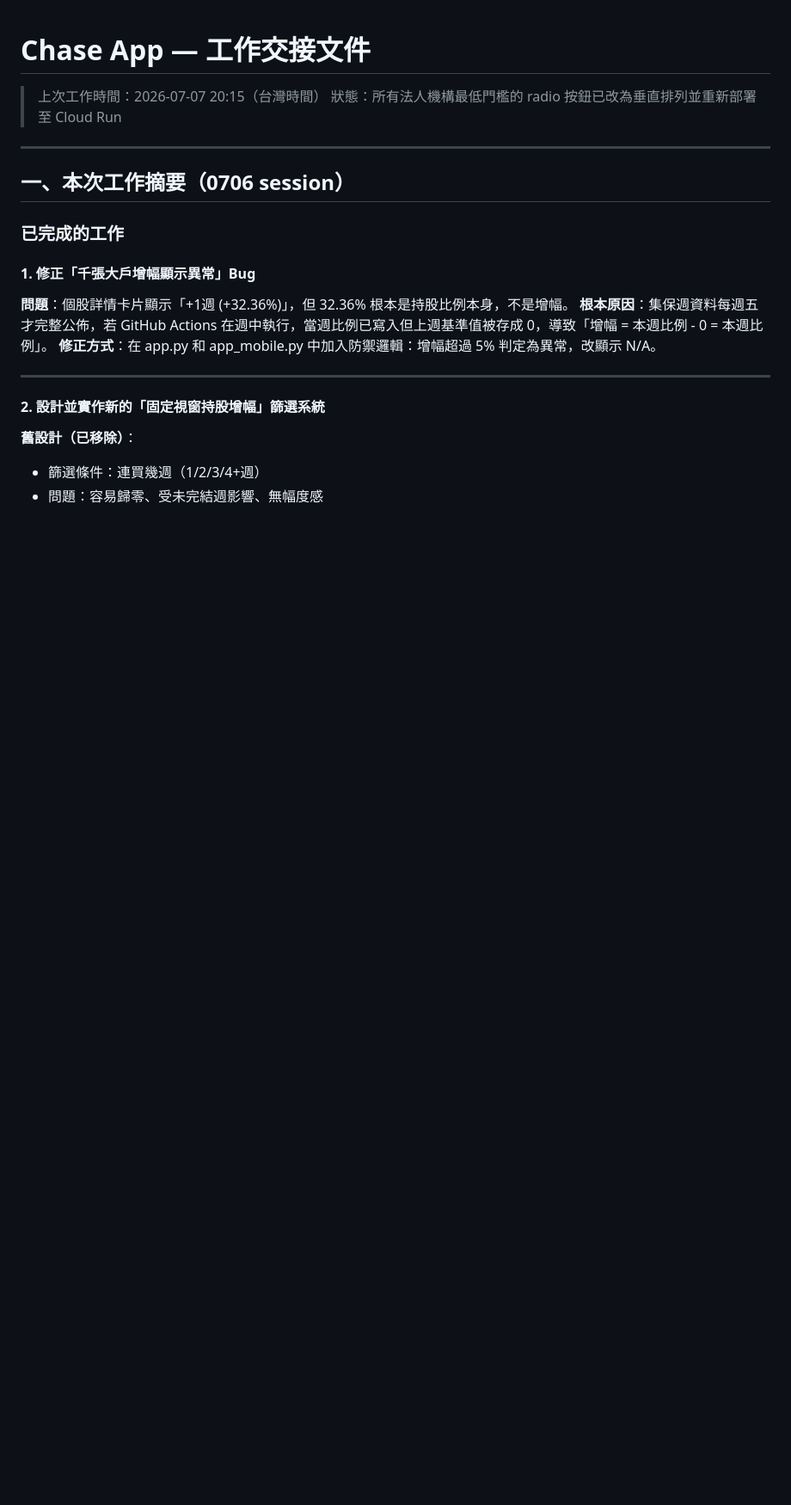
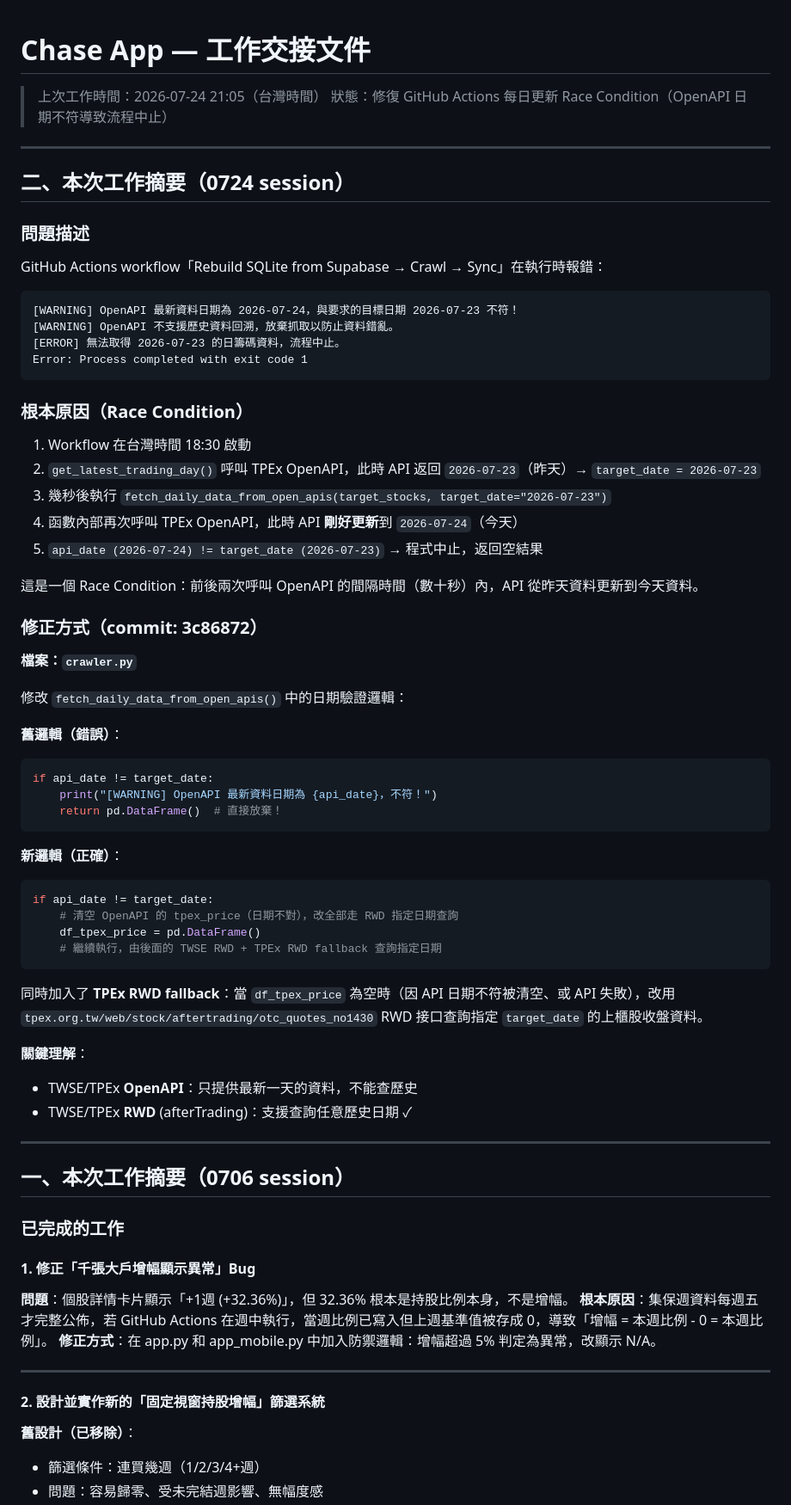
Before and after one commit to chuangchuang917-ux/chase, a Markdown page: walkthrough.md, the part around the change. Shown at 86% size. GitHub-like rendering; blank space fills up the shorter version.

Commit message:
docs: update walkthrough with 0724 race condition fix

````diff
--- a/walkthrough.md
+++ b/walkthrough.md
@@ -1,9 +1,62 @@
 # Chase App — 工作交接文件
 
-> 上次工作時間：2026-07-07 20:15（台灣時間）
-> 狀態：所有法人機構最低門檻的 radio 按鈕已改為垂直排列並重新部署至 Cloud Run
+> 上次工作時間：2026-07-24 21:05（台灣時間）
+> 狀態：修復 GitHub Actions 每日更新 Race Condition（OpenAPI 日期不符導致流程中止）
 
 ---
+
+## 二、本次工作摘要（0724 session）
+
+### 問題描述
+
+GitHub Actions workflow「Rebuild SQLite from Supabase → Crawl → Sync」在執行時報錯：
+
+```
+[WARNING] OpenAPI 最新資料日期為 2026-07-24，與要求的目標日期 2026-07-23 不符！
+[WARNING] OpenAPI 不支援歷史資料回溯，放棄抓取以防止資料錯亂。
+[ERROR] 無法取得 2026-07-23 的日籌碼資料，流程中止。
+Error: Process completed with exit code 1
+```
+
+### 根本原因（Race Condition）
+
+1. Workflow 在台灣時間 18:30 啟動
+2. `get_latest_trading_day()` 呼叫 TPEx OpenAPI，此時 API 返回 `2026-07-23`（昨天）→ `target_date = 2026-07-23`
+3. 幾秒後執行 `fetch_daily_data_from_open_apis(target_stocks, target_date="2026-07-23")`
+4. 函數內部再次呼叫 TPEx OpenAPI，此時 API **剛好更新**到 `2026-07-24`（今天）
+5. `api_date (2026-07-24) != target_date (2026-07-23)` → 程式中止，返回空結果
+
+這是一個 Race Condition：前後兩次呼叫 OpenAPI 的間隔時間（數十秒）內，API 從昨天資料更新到今天資料。
+
+### 修正方式（commit: 3c86872）
+
+**檔案：`crawler.py`**
+
+修改 `fetch_daily_data_from_open_apis()` 中的日期驗證邏輯：
+
+**舊邏輯（錯誤）**：
+```python
+if api_date != target_date:
+    print("[WARNING] OpenAPI 最新資料日期為 {api_date}，不符！")
+    return pd.DataFrame()  # 直接放棄！
+```
+
+**新邏輯（正確）**：
+```python
+if api_date != target_date:
+    # 清空 OpenAPI 的 tpex_price（日期不對），改全部走 RWD 指定日期查詢
+    df_tpex_price = pd.DataFrame()
+    # 繼續執行，由後面的 TWSE RWD + TPEx RWD fallback 查詢指定日期
+```
+
+同時加入了 **TPEx RWD fallback**：當 `df_tpex_price` 為空時（因 API 日期不符被清空、或 API 失敗），改用 `tpex.org.tw/web/stock/aftertrading/otc_quotes_no1430` RWD 接口查詢指定 `target_date` 的上櫃股收盤資料。
+
+**關鍵理解**：
+- TWSE/TPEx **OpenAPI**：只提供最新一天的資料，不能查歷史
+- TWSE/TPEx **RWD** (afterTrading)：支援查詢任意歷史日期 ✓
+
+---
+
 
 ## 一、本次工作摘要（0706 session）
 
````
